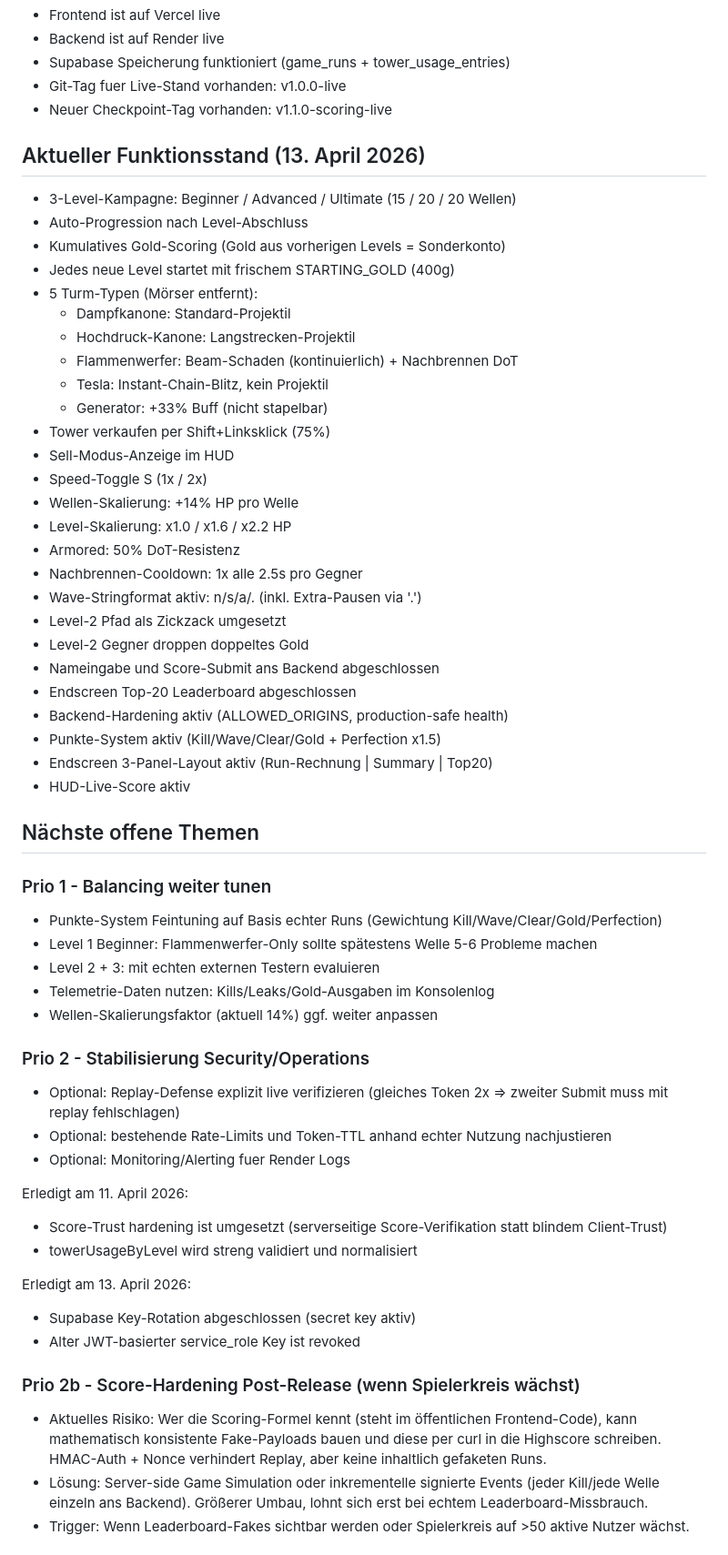
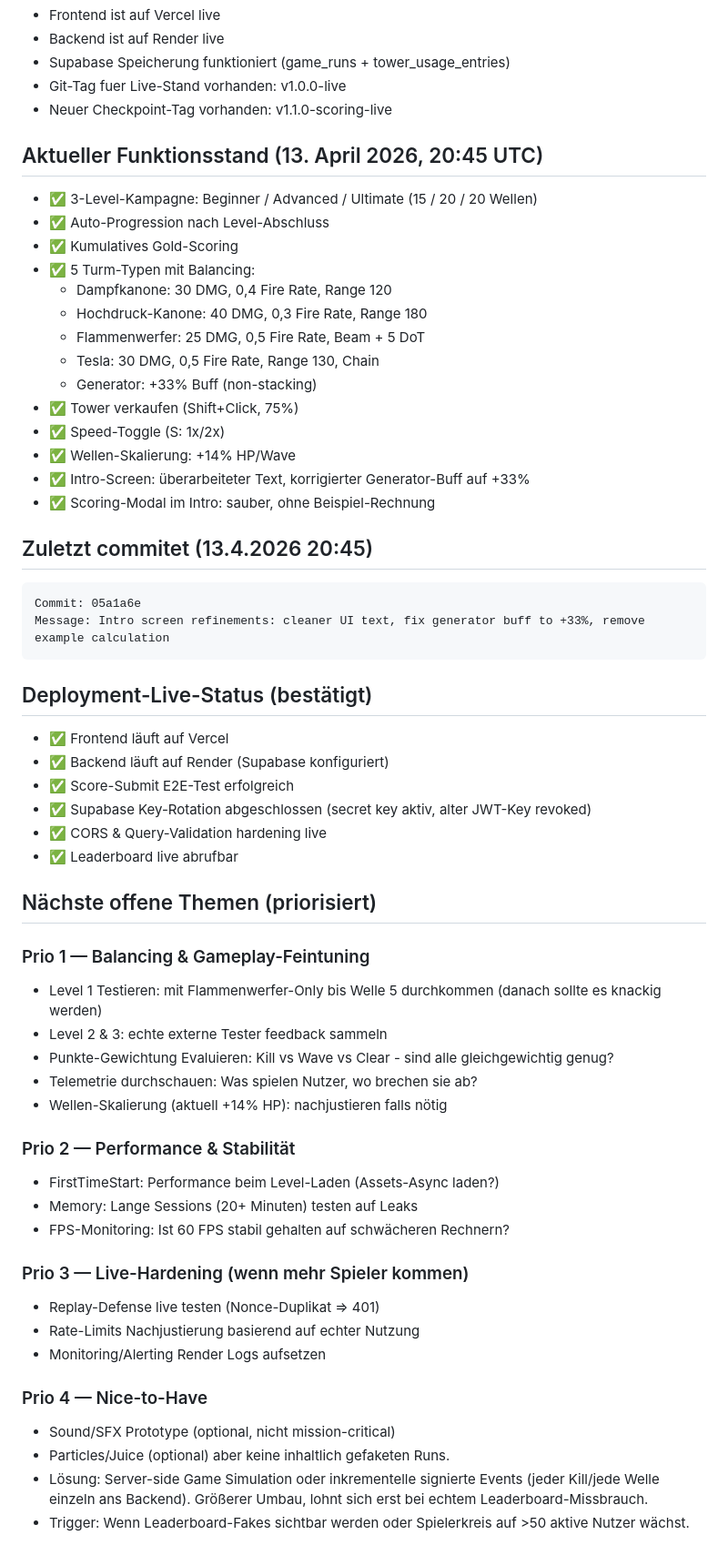
Before and after one commit to petertuete/steampunkTowerDefense, a Markdown page: RESUME_NEXT_STEPS.md, the part around one of its changes. Shown at 91% size. GitHub-like rendering.

Commit message:
Handover prep: update RESUME_NEXT_STEPS with latest status and priorities

````diff
--- a/RESUME_NEXT_STEPS.md
+++ b/RESUME_NEXT_STEPS.md
@@ -33,59 +39,58 @@ Sprich mich im lockeren Du-Stil an, und ich nenne dich Copilot.
 - Git-Tag fuer Live-Stand vorhanden: v1.0.0-live
 - Neuer Checkpoint-Tag vorhanden: v1.1.0-scoring-live
 
-## Aktueller Funktionsstand (13. April 2026)
-- 3-Level-Kampagne: Beginner / Advanced / Ultimate (15 / 20 / 20 Wellen)
-- Auto-Progression nach Level-Abschluss
-- Kumulatives Gold-Scoring (Gold aus vorherigen Levels = Sonderkonto)
-- Jedes neue Level startet mit frischem STARTING_GOLD (400g)
-- 5 Turm-Typen (Mörser entfernt):
-  - Dampfkanone: Standard-Projektil
-  - Hochdruck-Kanone: Langstrecken-Projektil
-  - Flammenwerfer: Beam-Schaden (kontinuierlich) + Nachbrennen DoT
-  - Tesla: Instant-Chain-Blitz, kein Projektil
-  - Generator: +33% Buff (nicht stapelbar)
-- Tower verkaufen per Shift+Linksklick (75%)
-- Sell-Modus-Anzeige im HUD
-- Speed-Toggle S (1x / 2x)
-- Wellen-Skalierung: +14% HP pro Welle
-- Level-Skalierung: x1.0 / x1.6 / x2.2 HP
-- Armored: 50% DoT-Resistenz
-- Nachbrennen-Cooldown: 1x alle 2.5s pro Gegner
-- Wave-Stringformat aktiv: n/s/a/. (inkl. Extra-Pausen via '.')
-- Level-2 Pfad als Zickzack umgesetzt
-- Level-2 Gegner droppen doppeltes Gold
-- Nameingabe und Score-Submit ans Backend abgeschlossen
-- Endscreen Top-20 Leaderboard abgeschlossen
-- Backend-Hardening aktiv (ALLOWED_ORIGINS, production-safe health)
-- Punkte-System aktiv (Kill/Wave/Clear/Gold + Perfection x1.5)
-- Endscreen 3-Panel-Layout aktiv (Run-Rechnung | Summary | Top20)
-- HUD-Live-Score aktiv
+## Aktueller Funktionsstand (13. April 2026, 20:45 UTC)
+- ✅ 3-Level-Kampagne: Beginner / Advanced / Ultimate (15 / 20 / 20 Wellen)
+- ✅ Auto-Progression nach Level-Abschluss
+- ✅ Kumulatives Gold-Scoring
+- ✅ 5 Turm-Typen mit Balancing:
+  - Dampfkanone: 30 DMG, 0,4 Fire Rate, Range 120
+  - Hochdruck-Kanone: 40 DMG, 0,3 Fire Rate, Range 180
+  - Flammenwerfer: 25 DMG, 0,5 Fire Rate, Beam + 5 DoT
+  - Tesla: 30 DMG, 0,5 Fire Rate, Range 130, Chain
+  - Generator: +33% Buff (non-stacking)
+- ✅ Tower verkaufen (Shift+Click, 75%)
+- ✅ Speed-Toggle (S: 1x/2x)
+- ✅ Wellen-Skalierung: +14% HP/Wave
+- ✅ Intro-Screen: überarbeiteter Text, korrigierter Generator-Buff auf +33%
+- ✅ Scoring-Modal im Intro: sauber, ohne Beispiel-Rechnung
 
-## Nächste offene Themen
+## Zuletzt commitet (13.4.2026 20:45)
+```
+Commit: 05a1a6e
+Message: Intro screen refinements: cleaner UI text, fix generator buff to +33%, remove example calculation
+```
 
-### Prio 1 - Balancing weiter tunen
-- Punkte-System Feintuning auf Basis echter Runs (Gewichtung Kill/Wave/Clear/Gold/Perfection)
-- Level 1 Beginner: Flammenwerfer-Only sollte spätestens Welle 5-6 Probleme machen
-- Level 2 + 3: mit echten externen Testern evaluieren
-- Telemetrie-Daten nutzen: Kills/Leaks/Gold-Ausgaben im Konsolenlog
-- Wellen-Skalierungsfaktor (aktuell 14%) ggf. weiter anpassen
+## Deployment-Live-Status (bestätigt)
+- ✅ Frontend läuft auf Vercel
+- ✅ Backend läuft auf Render (Supabase konfiguriert)
+- ✅ Score-Submit E2E-Test erfolgreich
+- ✅ Supabase Key-Rotation abgeschlossen (secret key aktiv, alter JWT-Key revoked)
+- ✅ CORS & Query-Validation hardening live
+- ✅ Leaderboard live abrufbar
 
-### Prio 2 - Stabilisierung Security/Operations
-- Optional: Replay-Defense explizit live verifizieren (gleiches Token 2x => zweiter Submit muss mit replay fehlschlagen)
-- Optional: bestehende Rate-Limits und Token-TTL anhand echter Nutzung nachjustieren
-- Optional: Monitoring/Alerting fuer Render Logs
+## Nächste offene Themen (priorisiert)
 
-Erledigt am 11. April 2026:
-- Score-Trust hardening ist umgesetzt (serverseitige Score-Verifikation statt blindem Client-Trust)
-- towerUsageByLevel wird streng validiert und normalisiert
+### Prio 1 — Balancing & Gameplay-Feintuning
+- Level 1 Testieren: mit Flammenwerfer-Only bis Welle 5 durchkommen (danach sollte es knackig werden)
+- Level 2 & 3: echte externe Tester feedback sammeln
+- Punkte-Gewichtung Evaluieren: Kill vs Wave vs Clear - sind alle gleichgewichtig genug?
+- Telemetrie durchschauen: Was spielen Nutzer, wo brechen sie ab?
+- Wellen-Skalierung (aktuell +14% HP): nachjustieren falls nötig
 
-Erledigt am 13. April 2026:
-- Supabase Key-Rotation abgeschlossen (secret key aktiv)
-- Alter JWT-basierter service_role Key ist revoked
+### Prio 2 — Performance & Stabilität
+- FirstTimeStart: Performance beim Level-Laden (Assets-Async laden?)
+- Memory: Lange Sessions (20+ Minuten) testen auf Leaks
+- FPS-Monitoring: Ist 60 FPS stabil gehalten auf schwächeren Rechnern?
 
-### Prio 2b - Score-Hardening Post-Release (wenn Spielerkreis wächst)
-- Aktuelles Risiko: Wer die Scoring-Formel kennt (steht im öffentlichen Frontend-Code), kann mathematisch konsistente
-  Fake-Payloads bauen und diese per curl in die Highscore schreiben. HMAC-Auth + Nonce verhindert Replay,
+### Prio 3 — Live-Hardening (wenn mehr Spieler kommen)
+- Replay-Defense live testen (Nonce-Duplikat => 401)
+- Rate-Limits Nachjustierung basierend auf echter Nutzung
+- Monitoring/Alerting Render Logs aufsetzen
+
+### Prio 4 — Nice-to-Have
+- Sound/SFX Prototype (optional, nicht mission-critical)
+- Particles/Juice (optional)
   aber keine inhaltlich gefaketen Runs.
 - Lösung: Server-side Game Simulation oder inkrementelle signierte Events (jeder Kill/jede Welle einzeln
   ans Backend). Größerer Umbau, lohnt sich erst bei echtem Leaderboard-Missbrauch.
````
Also changed, not shown: other parts of RESUME_NEXT_STEPS.md (+10 -4 lines).
